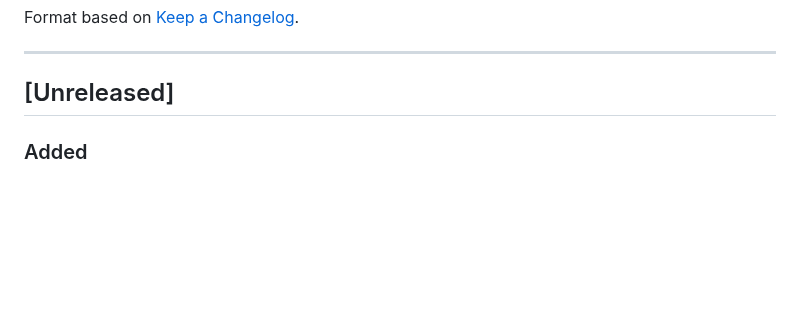
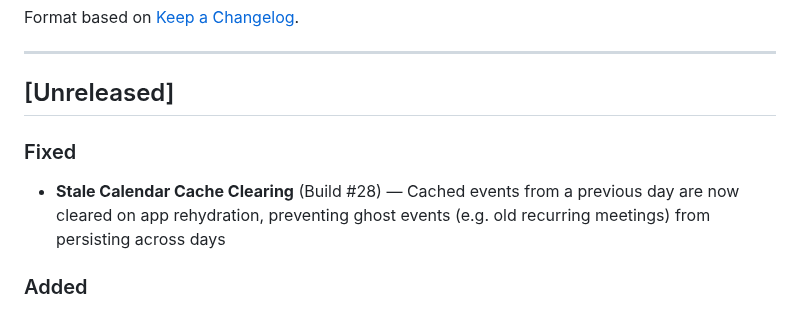
Before and after one commit to aalami5/echo-app, a Markdown page: docs/CHANGELOG.md, the part around the change. Drawn GitHub-style; blank space fills up the shorter version.

Commit message:
docs: Build 28 — stale calendar cache fix, update STORES.md

```diff
--- a/docs/CHANGELOG.md
+++ b/docs/CHANGELOG.md
@@ -7,6 +7,9 @@ Format based on [Keep a Changelog](https://keepachangelog.com/).
 ---
 
 ## [Unreleased]
+
+### Fixed
+- **Stale Calendar Cache Clearing** (Build #28) — Cached events from a previous day are now cleared on app rehydration, preventing ghost events (e.g. old recurring meetings) from persisting across days
 
 ### Added
 - **Image Analysis Support** (Build #26-27) — Send photos to Echo for vision analysis
```
Also changed, not shown: docs/STORES.md (+2 -2 lines).
